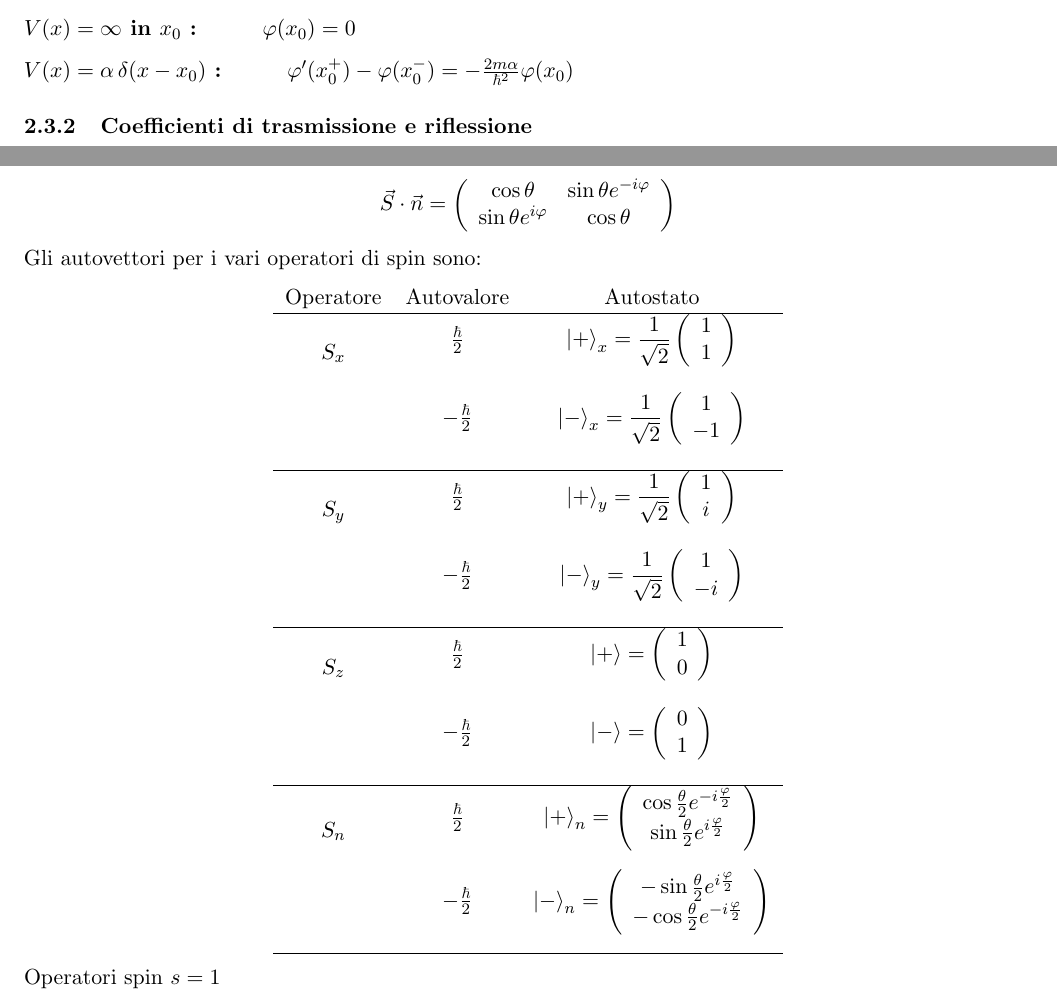
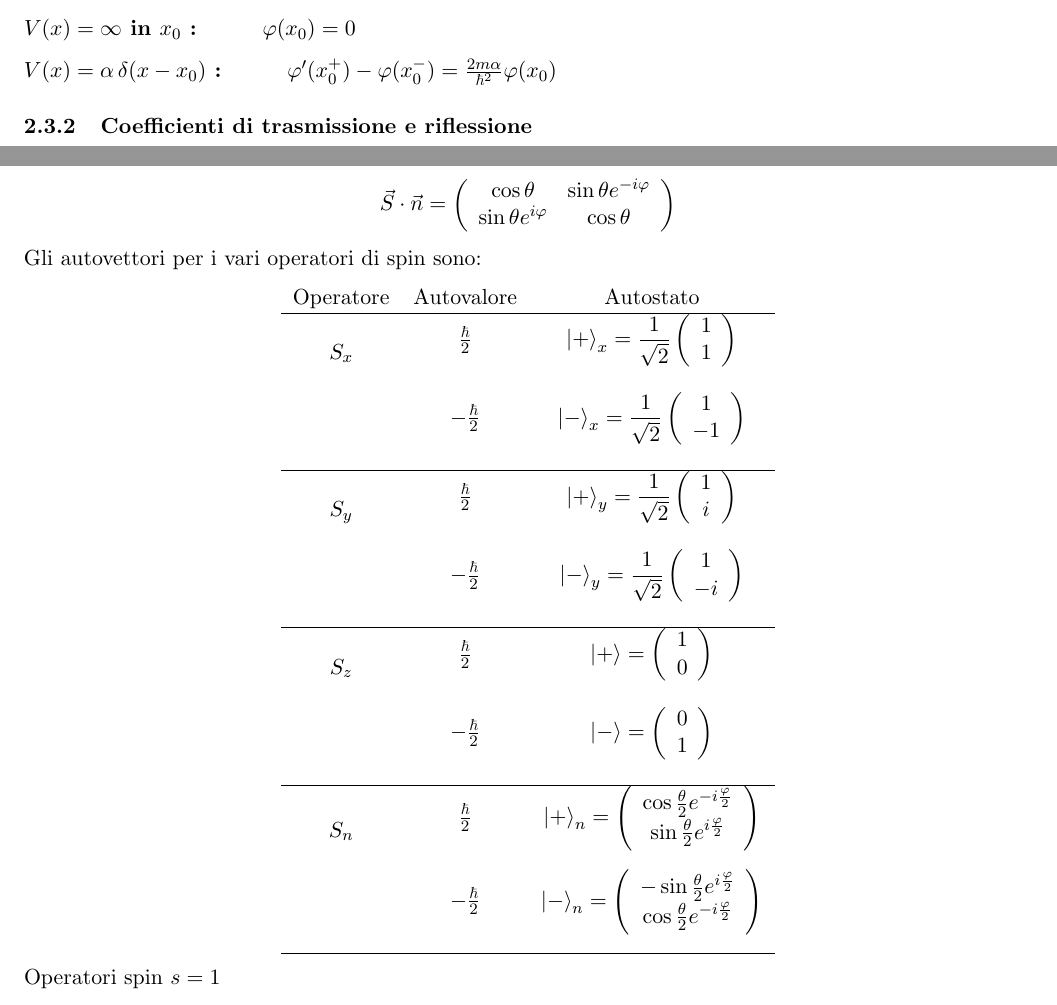
Before and after one commit to entangled90/Formulario-Meccanica-Quantistica, a LaTeX document (Formulario_MQ.tex): two parts of pages 3 and 4 of 6, joined at a grey line, cut so that both start at the same text. Compiled offline with pdfLaTeX.

Commit message:
modified:   Formulario_MQ.log 	modified:   Formulario_MQ.pdf 	modified:   Formulario_MQ.tex

```diff
--- a/Formulario_MQ.tex
+++ b/Formulario_MQ.tex
@@ -105,7 +105,7 @@ $$
 \begin{description}
  \item[$V(x)$ discontinuo in $x_0$ : ] $\qquad \varphi ' (x) \in \mathcal{C}^1 $
   \item[$V(x) = \infty$ in $x_0$ : ] $	\qquad \varphi(x_0) = 0 $
- \item[$V(x) = \alpha \, \delta (x-x_0)$ : ] $\qquad \varphi'(x_{0}^{+}) - \varphi(x_{0}^{-}) = -\frac{2 m \alpha}{\hbar^2} \varphi(x_0)$
+ \item[$V(x) = \alpha \, \delta (x-x_0)$ : ] $\qquad \varphi'(x_{0}^{+}) - \varphi(x_{0}^{-}) = \frac{2 m \alpha}{\hbar^2} \varphi(x_0)$
 \end{description}
 \subsubsection{Coefficienti di trasmissione e riflessione}
 $$
@@ -230,7 +230,7 @@ Gli autovettori per i vari operatori di spin sono:
 \hline
 	\multirow{2}*{$S_n$} & $\frac{\hbar}{2}$ & $ \ket{+}_n = \vettore{\cos\frac{\theta}{2} e^{-i\frac{\varphi}{2} }\\ \sin \frac{\theta}{2} e^{i\frac{\varphi}{2}   }}$\\[4ex]
 %		\cline{2-3}
-	& $-\frac{\hbar}{2}$ & $\ket{-}_n = \vettore{-\sin\frac{\theta}{2} e^{i\frac{\varphi}{2}}\\ - \cos\frac{\theta}{2} e^{-i\frac{\varphi}{2}}}$\\[4ex]
+	& $-\frac{\hbar}{2}$ & $\ket{-}_n = \vettore{-\sin\frac{\theta}{2} e^{i\frac{\varphi}{2}}\\  \cos\frac{\theta}{2} e^{-i\frac{\varphi}{2}}}$\\[4ex]
 \hline
 
 	\end{tabular}
```
Also changed, not shown: Formulario_MQ.pdf, 1 other file.
